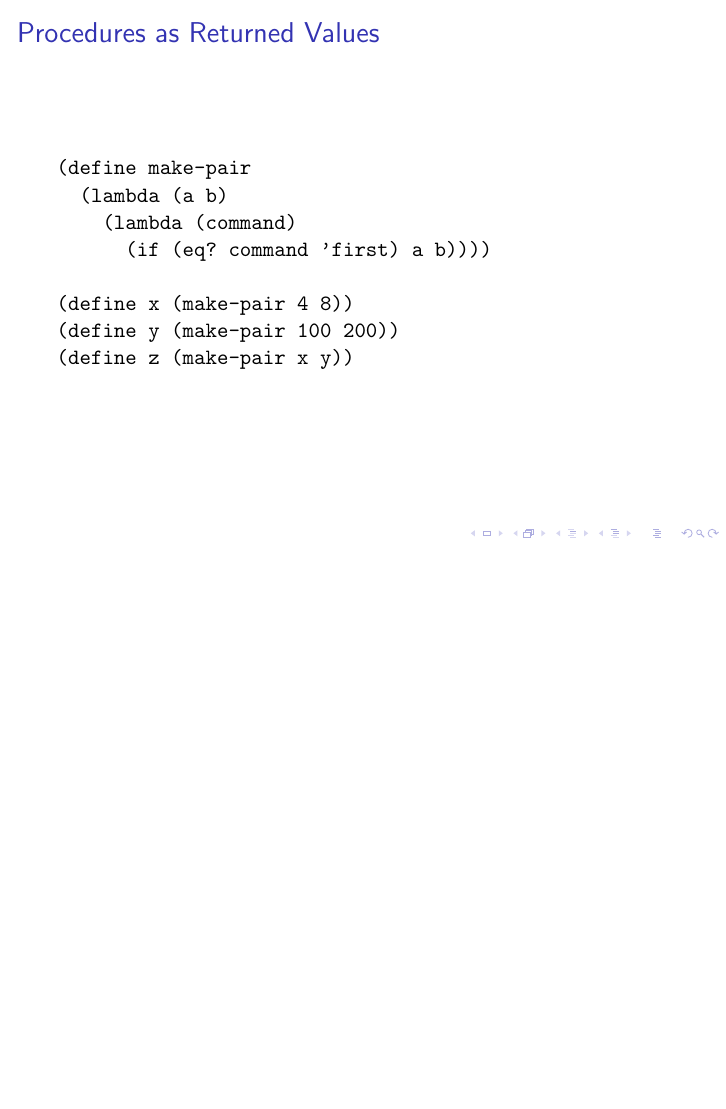
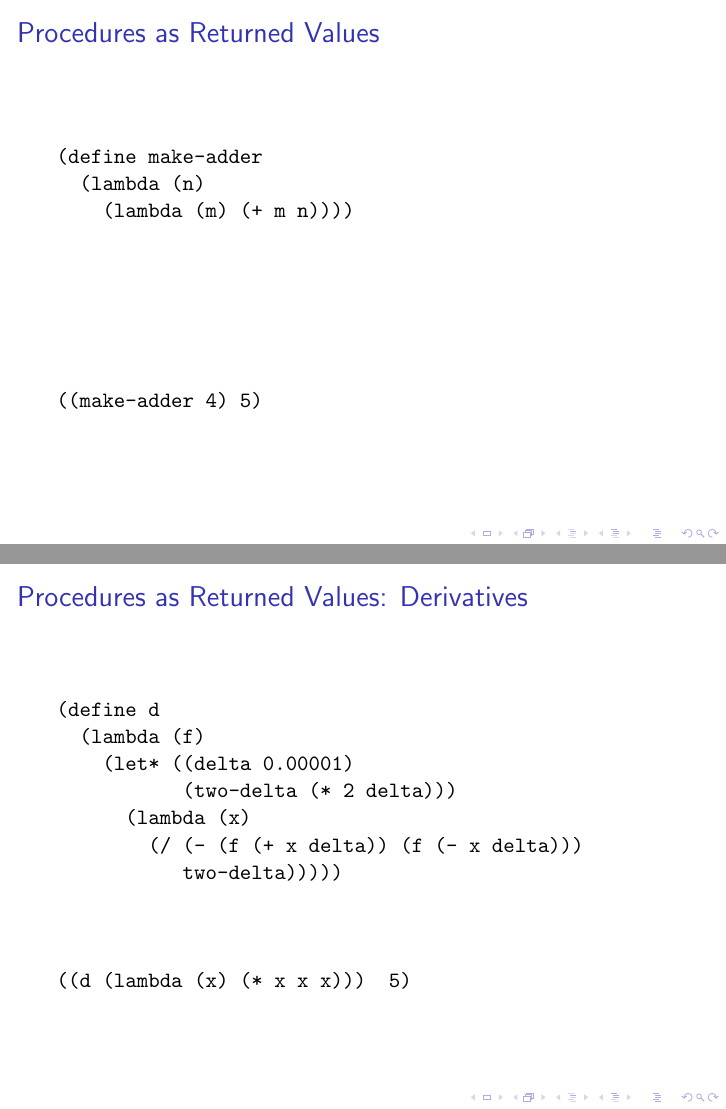
Before and after one commit to dukhniav/csci301, LaTeX slides (lectures/scheme/010scheme/010scheme.tex): page 31 of 32 before the commit and pages 30 and 31 of 33 after it, the two joined at a grey line, the shorter picture padded with empty space. Compiled offline with pdfLaTeX.

Commit message:
modified scheme lecture 1

```diff
--- a/lectures/scheme/010scheme/010scheme.tex
+++ b/lectures/scheme/010scheme/010scheme.tex
@@ -536,10 +536,33 @@ $x, f(x), f(f(x)), f(f(f(x))), \ldots$
 (define make-adder
   (lambda (n)
     (lambda (m) (+ m n))))
+
+
+
+
+
+
+((make-adder 4) 5)
 \end{alltt}
 \end{frame}
 
-\sect{Procedures as Returned Values}
+\sect{Procedures as Returned Values: Derivatives}
+\begin{alltt}
+(define d
+  (lambda (f)
+    (let* ((delta 0.00001)
+           (two-delta (* 2 delta)))
+      (lambda (x)
+        (/ (- (f (+ x delta)) (f (- x delta)))
+           two-delta)))))
+
+
+
+((d (lambda (x) (* x x x)))  5)
+\end{alltt}
+\end{frame}
+
+\sect{Procedures as Returned Values: Procedures as Data}
 \begin{alltt}
 (define make-pair
   (lambda (a b)
```
Also changed, not shown: lectures/scheme/010scheme/010scheme.pdf, 5 other files.
